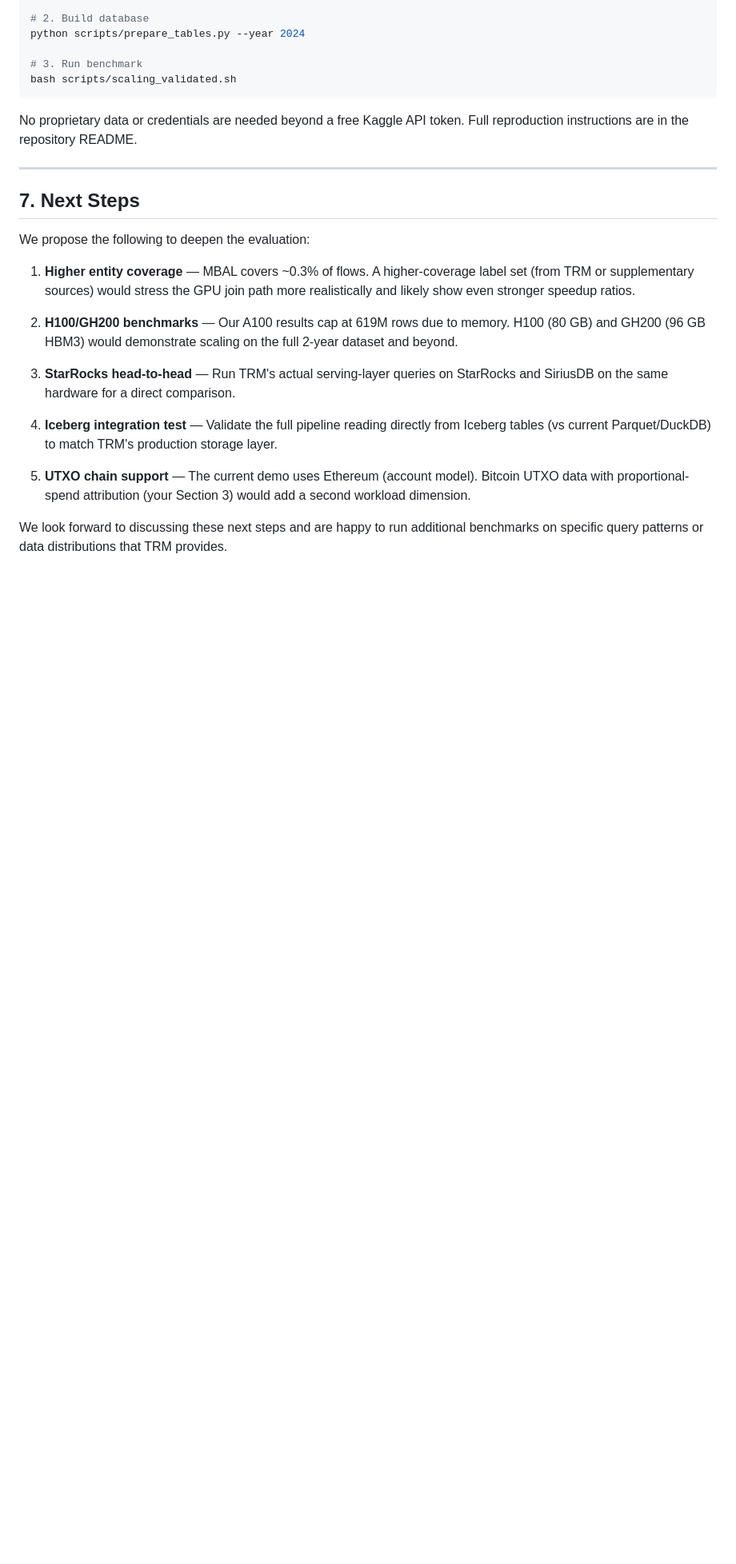
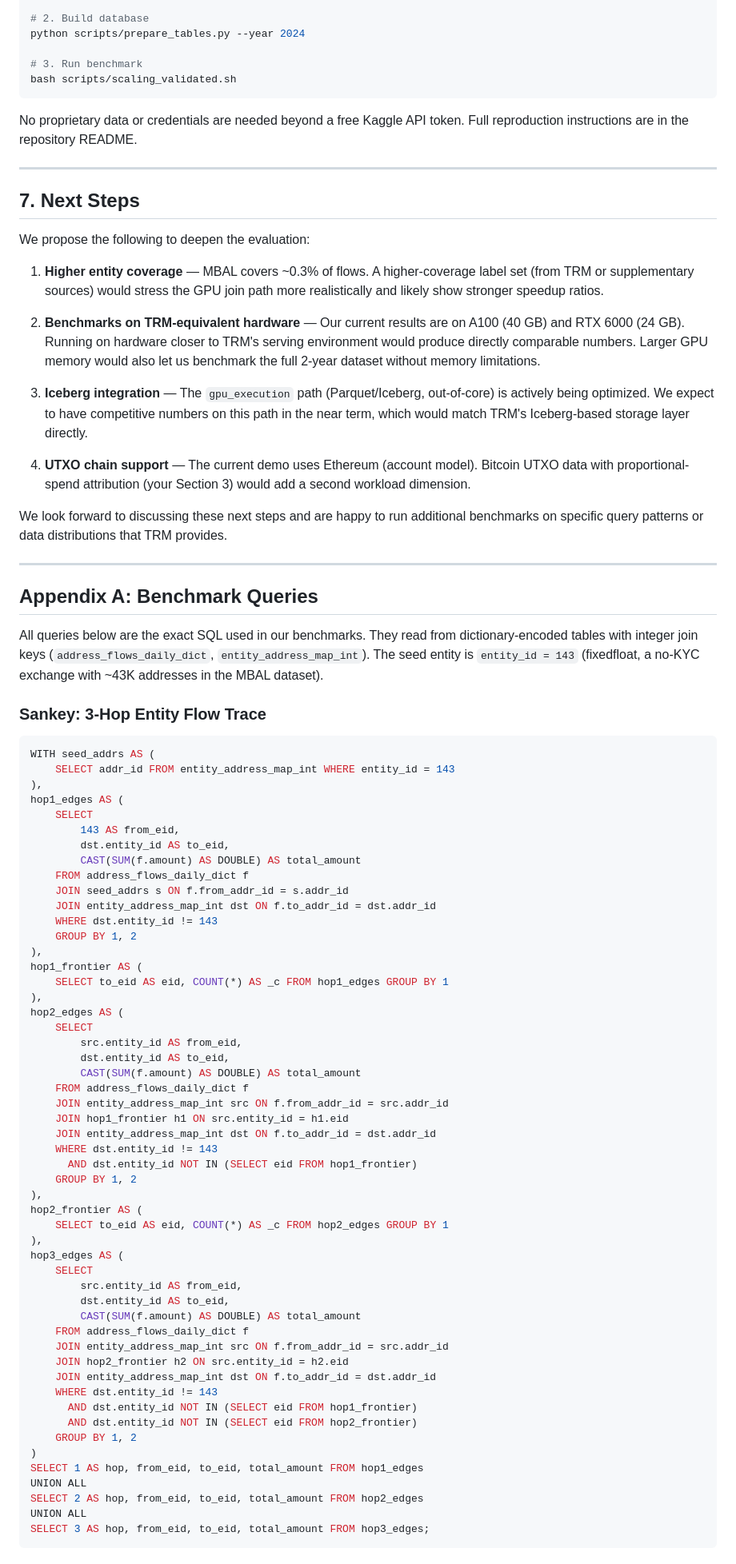
Before and after one commit to ducndh/sirius-crypto-demo, a Markdown page: docs/trm_technical_response.md, the part around one of its changes. Shown at 80% size. Rendered like a GitHub page; blank space fills up the shorter version.

````diff
--- a/docs/trm_technical_response.md
+++ b/docs/trm_technical_response.md
@@ -234,22 +213,89 @@ We propose the following to deepen the evaluation:
 
 1. **Higher entity coverage** — MBAL covers ~0.3% of flows. A higher-coverage
    label set (from TRM or supplementary sources) would stress the GPU join
-   path more realistically and likely show even stronger speedup ratios.
+   path more realistically and likely show stronger speedup ratios.
 
-2. **H100/GH200 benchmarks** — Our A100 results cap at 619M rows due to memory.
-   H100 (80 GB) and GH200 (96 GB HBM3) would demonstrate scaling on the full
-   2-year dataset and beyond.
+2. **Benchmarks on TRM-equivalent hardware** — Our current results are on
+   A100 (40 GB) and RTX 6000 (24 GB). Running on hardware closer to TRM's
+   serving environment would produce directly comparable numbers. Larger GPU
+   memory would also let us benchmark the full 2-year dataset without memory
+   limitations.
 
-3. **StarRocks head-to-head** — Run TRM's actual serving-layer queries on
-   StarRocks and SiriusDB on the same hardware for a direct comparison.
+3. **Iceberg integration** — The `gpu_execution` path (Parquet/Iceberg,
+   out-of-core) is actively being optimized. We expect to have competitive
+   numbers on this path in the near term, which would match TRM's Iceberg-based
+   storage layer directly.
 
-4. **Iceberg integration test** — Validate the full pipeline reading directly
-   from Iceberg tables (vs current Parquet/DuckDB) to match TRM's production
-   storage layer.
-
-5. **UTXO chain support** — The current demo uses Ethereum (account model).
+4. **UTXO chain support** — The current demo uses Ethereum (account model).
    Bitcoin UTXO data with proportional-spend attribution (your Section 3)
    would add a second workload dimension.
 
 We look forward to discussing these next steps and are happy to run additional
 benchmarks on specific query patterns or data distributions that TRM provides.
+
+---
+
+## Appendix A: Benchmark Queries
+
+All queries below are the exact SQL used in our benchmarks. They read from
+dictionary-encoded tables with integer join keys (`address_flows_daily_dict`,
+`entity_address_map_int`). The seed entity is `entity_id = 143` (fixedfloat,
+a no-KYC exchange with ~43K addresses in the MBAL dataset).
+
+### Sankey: 3-Hop Entity Flow Trace
+
+```sql
+WITH seed_addrs AS (
+    SELECT addr_id FROM entity_address_map_int WHERE entity_id = 143
+),
+hop1_edges AS (
+    SELECT
+        143 AS from_eid,
+        dst.entity_id AS to_eid,
+        CAST(SUM(f.amount) AS DOUBLE) AS total_amount
+    FROM address_flows_daily_dict f
+    JOIN seed_addrs s ON f.from_addr_id = s.addr_id
+    JOIN entity_address_map_int dst ON f.to_addr_id = dst.addr_id
+    WHERE dst.entity_id != 143
+    GROUP BY 1, 2
+),
+hop1_frontier AS (
+    SELECT to_eid AS eid, COUNT(*) AS _c FROM hop1_edges GROUP BY 1
+),
+hop2_edges AS (
+    SELECT
+        src.entity_id AS from_eid,
+        dst.entity_id AS to_eid,
+        CAST(SUM(f.amount) AS DOUBLE) AS total_amount
+    FROM address_flows_daily_dict f
+    JOIN entity_address_map_int src ON f.from_addr_id = src.addr_id
+    JOIN hop1_frontier h1 ON src.entity_id = h1.eid
+    JOIN entity_address_map_int dst ON f.to_addr_id = dst.addr_id
+    WHERE dst.entity_id != 143
+      AND dst.entity_id NOT IN (SELECT eid FROM hop1_frontier)
+    GROUP BY 1, 2
+),
+hop2_frontier AS (
+    SELECT to_eid AS eid, COUNT(*) AS _c FROM hop2_edges GROUP BY 1
+),
+hop3_edges AS (
+    SELECT
+        src.entity_id AS from_eid,
+        dst.entity_id AS to_eid,
+        CAST(SUM(f.amount) AS DOUBLE) AS total_amount
+    FROM address_flows_daily_dict f
+    JOIN entity_address_map_int src ON f.from_addr_id = src.addr_id
+    JOIN hop2_frontier h2 ON src.entity_id = h2.eid
+    JOIN entity_address_map_int dst ON f.to_addr_id = dst.addr_id
+    WHERE dst.entity_id != 143
+      AND dst.entity_id NOT IN (SELECT eid FROM hop1_frontier)
+      AND dst.entity_id NOT IN (SELECT eid FROM hop2_frontier)
+    GROUP BY 1, 2
+)
+SELECT 1 AS hop, from_eid, to_eid, total_amount FROM hop1_edges
+UNION ALL
+SELECT 2 AS hop, from_eid, to_eid, total_amount FROM hop2_edges
+UNION ALL
+SELECT 3 AS hop, from_eid, to_eid, total_amount FROM hop3_edges;
+```
+
````
Also changed, not shown: other parts of docs/trm_technical_response.md (+135 -64 lines), README.md (+7 -8 lines), docs/internal_report.md (+8 -17 lines).
